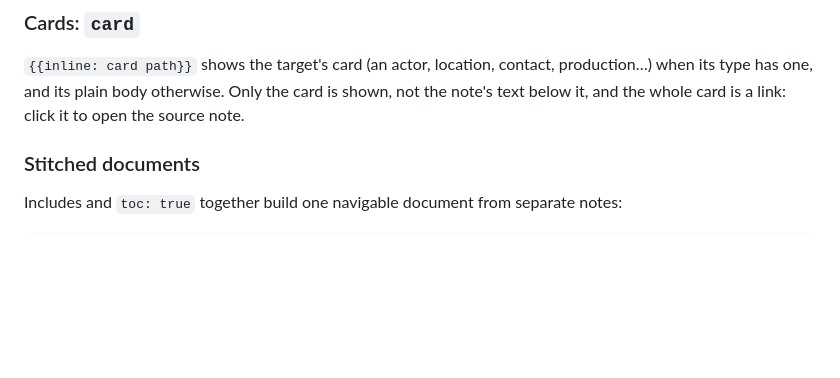
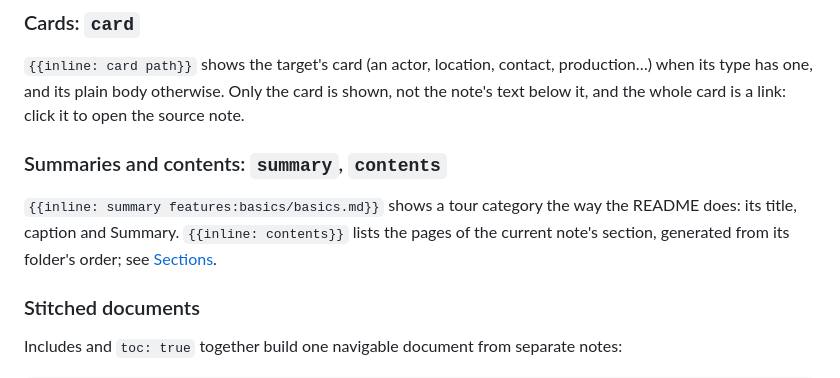
Before and after one commit to linuxcaffe/nb-web, a Markdown page: docs/inline-includes.md, the part around the change. Drawn GitHub-style; blank space fills up the shorter version.

```diff
--- a/docs/inline-includes.md
+++ b/docs/inline-includes.md
@@ -41,6 +41,12 @@ This is how the `features:` pages show each topic's Summary without copying it.
 `{{inline: card path}}` shows the target's card (an actor, location, contact, production…) when
 its type has one, and its plain body otherwise. Only the card is shown, not the note's text below
 it, and the whole card is a link: click it to open the source note.
+
+### Summaries and contents: `summary`, `contents`
+
+`{{inline: summary features:basics/basics.md}}` shows a tour category the way the README does: its
+title, caption and Summary. `{{inline: contents}}` lists the pages of the current note's section,
+generated from its folder's order; see [Sections](sections.md).
 
 ### Stitched documents
 
```
Also changed, not shown: README.md (+36 -116 lines), docs/sections.md (added, +80 -0 lines).
